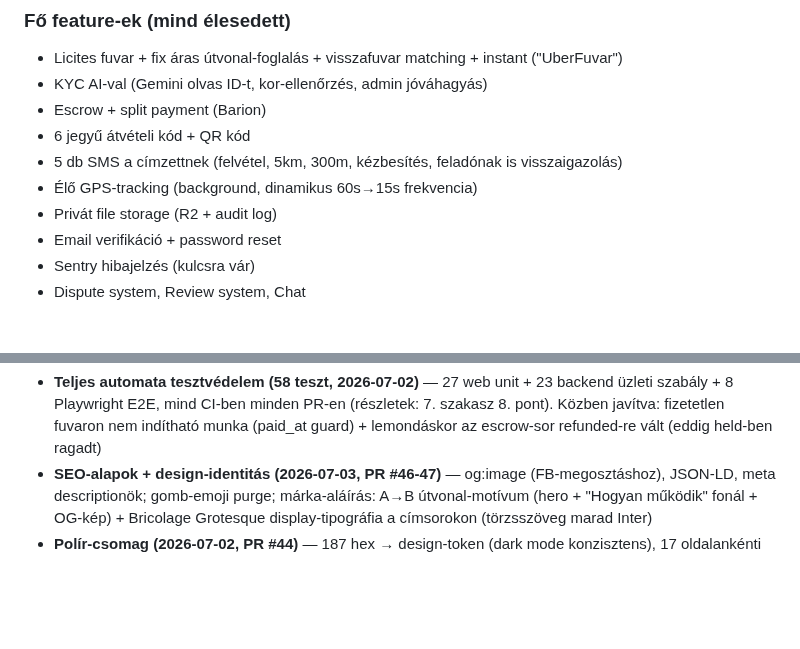
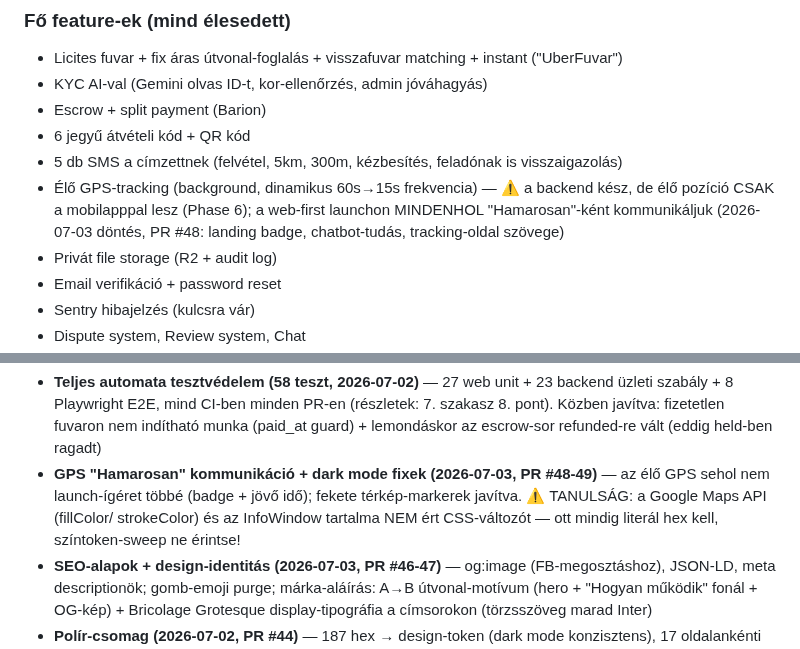
Before and after one commit to propertyTitan/BiztosFuvar, a Markdown page: CLAUDE.md, 2 parts joined by grey strips. Drawn GitHub-style; blank space fills up the shorter version.

Commit message:
docs(CLAUDE.md): GPS-kommunikációs döntés + Maps-API tanulság + dark fixek
Co-Authored-By: Claude Fable 5 <noreply@anthropic.com>

```diff
--- a/CLAUDE.md
+++ b/CLAUDE.md
@@ -44,7 +44,10 @@ szerződés kizárólag a Feladó és a Sofőr között jön létre.
 - Escrow + split payment (Barion)
 - 6 jegyű átvételi kód + QR kód
 - 5 db SMS a címzettnek (felvétel, 5km, 300m, kézbesítés, feladónak is visszaigazolás)
-- Élő GPS-tracking (background, dinamikus 60s→15s frekvencia)
+- Élő GPS-tracking (background, dinamikus 60s→15s frekvencia) — ⚠️ a
+  backend kész, de élő pozíció CSAK a mobilapppal lesz (Phase 6); a
+  web-first launchon MINDENHOL "Hamarosan"-ként kommunikáljuk (2026-07-03
+  döntés, PR #48: landing badge, chatbot-tudás, tracking-oldal szövege)
 - Privát file storage (R2 + audit log)
 - Email verifikáció + password reset
 - Sentry hibajelzés (kulcsra vár)
@@ -176,6 +179,11 @@ Bíróság:          Hódmezővásárhelyi Járásbíróság / Szegedi Törvény
   (részletek: 7. szakasz 8. pont). Közben javítva: fizetetlen fuvaron nem
   indítható munka (paid_at guard) + lemondáskor az escrow-sor refunded-re
   vált (eddig held-ben ragadt)
+- **GPS "Hamarosan" kommunikáció + dark mode fixek (2026-07-03, PR #48-49)**
+  — az élő GPS sehol nem launch-ígéret többé (badge + jövő idő); fekete
+  térkép-markerek javítva. ⚠️ TANULSÁG: a Google Maps API (fillColor/
+  strokeColor) és az InfoWindow tartalma NEM ért CSS-változót — ott
+  mindig literál hex kell, színtoken-sweep ne érintse!
 - **SEO-alapok + design-identitás (2026-07-03, PR #46-47)** — og:image
   (FB-megosztáshoz), JSON-LD, meta descriptionök; gomb-emoji purge;
   márka-aláírás: A→B útvonal-motívum (hero + "Hogyan működik" fonál +
```
